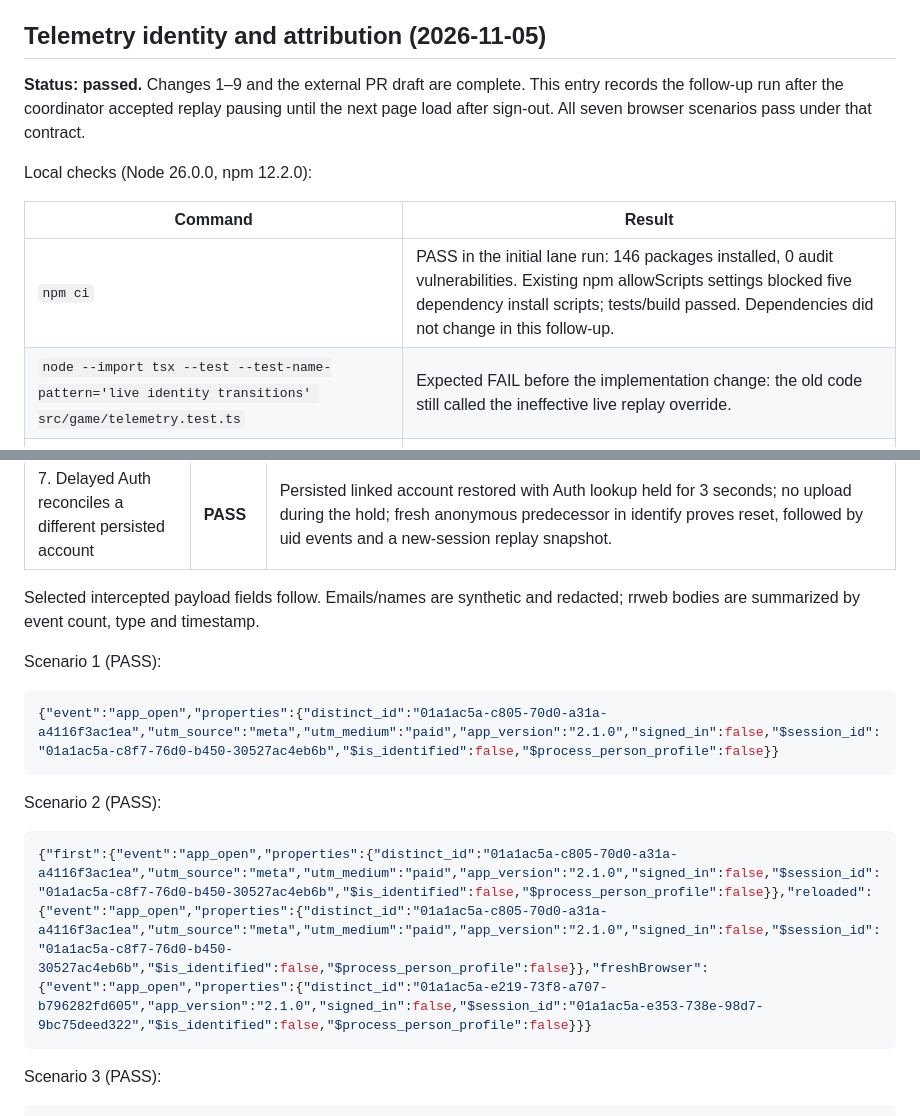
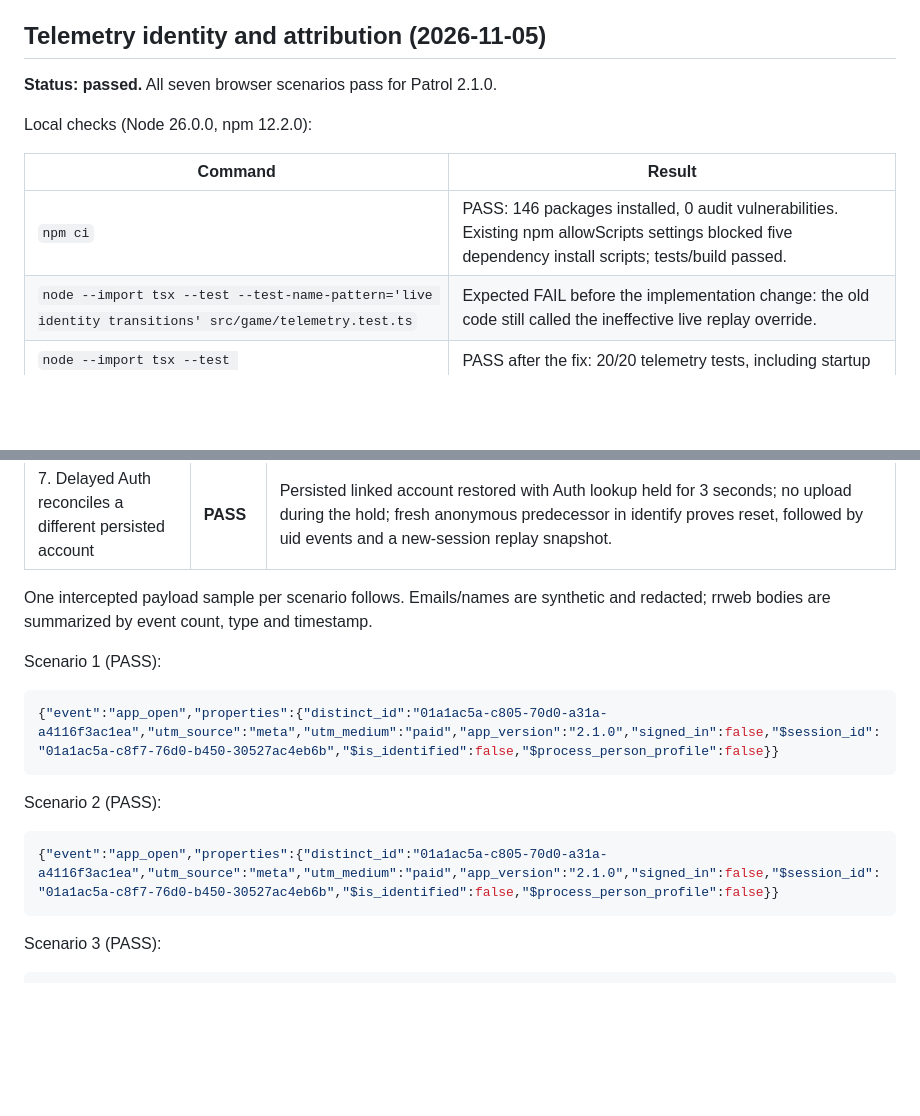
Before and after one commit to rohittp0/patrol, a Markdown page: docs/rewrite-verification.md, 2 parts joined by grey strips. Drawn GitHub-style; blank space fills up the shorter version.

````diff
--- a/docs/rewrite-verification.md
+++ b/docs/rewrite-verification.md
@@ -511,13 +511,13 @@ Meta event availability and ad-set selection remain owner-side setup.
 
 ## Telemetry identity and attribution (2026-11-05)
 
-**Status: passed.** Changes 1–9 and the external PR draft are complete. This entry records the follow-up run after the coordinator accepted replay pausing until the next page load after sign-out. All seven browser scenarios pass under that contract.
+**Status: passed.** All seven browser scenarios pass for Patrol 2.1.0.
 
 Local checks (Node 26.0.0, npm 12.2.0):
 
 | Command | Result |
 | --- | --- |
-| `npm ci` | PASS in the initial lane run: 146 packages installed, 0 audit vulnerabilities. Existing npm allowScripts settings blocked five dependency install scripts; tests/build passed. Dependencies did not change in this follow-up. |
+| `npm ci` | PASS: 146 packages installed, 0 audit vulnerabilities. Existing npm allowScripts settings blocked five dependency install scripts; tests/build passed. |
 | `node --import tsx --test --test-name-pattern='live identity transitions' src/game/telemetry.test.ts` | Expected FAIL before the implementation change: the old code still called the ineffective live replay override. |
 | `node --import tsx --test src/game/telemetry.test.ts` | PASS after the fix: 20/20 telemetry tests, including startup reconciliation and live transition assertions. |
 | `npm test` | PASS on the final implementation: 147/147 tests, 0 failures. |
@@ -549,7 +557,7 @@ The coordinator accepted the replay pause after sign-out. With pinned SDK 1.438.
 | 6. Failed campaign fetch waits for the guest fallback | **PASS** | Campaign fetch aborted before Auth exists; no event or snapshot before fallback; country_load_error then uses a fresh guest id. |
 | 7. Delayed Auth reconciles a different persisted account | **PASS** | Persisted linked account restored with Auth lookup held for 3 seconds; no upload during the hold; fresh anonymous predecessor in identify proves reset, followed by uid events and a new-session replay snapshot. |
 
-Selected intercepted payload fields follow. Emails/names are synthetic and redacted; rrweb bodies are summarized by event count, type and timestamp.
+One intercepted payload sample per scenario follows. Emails/names are synthetic and redacted; rrweb bodies are summarized by event count, type and timestamp.
 
 Scenario 1 (PASS):
 
@@ -560,7 +568,7 @@ Scenario 1 (PASS):
 Scenario 2 (PASS):
 
 ```json
-{"first":{"event":"app_open","properties":{"distinct_id":"01a1ac5a-c805-70d0-a31a-a4116f3ac1ea","utm_source":"meta","utm_medium":"paid","app_version":"2.1.0","signed_in":false,"$session_id":"01a1ac5a-c8f7-76d0-b450-30527ac4eb6b","$is_identified":false,"$process_person_profile":false}},"reloaded":{"event":"app_open","properties":{"distinct_id":"01a1ac5a-c805-70d0-a31a-a4116f3ac1ea","utm_source":"meta","utm_medium":"paid","app_version":"2.1.0","signed_in":false,"$session_id":"01a1ac5a-c8f7-76d0-b450-30527ac4eb6b","$is_identified":false,"$process_person_profile":false}},"freshBrowser":{"event":"app_open","properties":{"distinct_id":"01a1ac5a-e219-73f8-a707-b796282fd605","app_version":"2.1.0","signed_in":false,"$session_id":"01a1ac5a-e353-738e-98d7-9bc75deed322","$is_identified":false,"$process_person_profile":false}}}
+{"event":"app_open","properties":{"distinct_id":"01a1ac5a-c805-70d0-a31a-a4116f3ac1ea","utm_source":"meta","utm_medium":"paid","app_version":"2.1.0","signed_in":false,"$session_id":"01a1ac5a-c8f7-76d0-b450-30527ac4eb6b","$is_identified":false,"$process_person_profile":false}}
 ```
 
 Scenario 3 (PASS):
````
Also changed, not shown: other parts of docs/rewrite-verification.md (+15 -13 lines).
